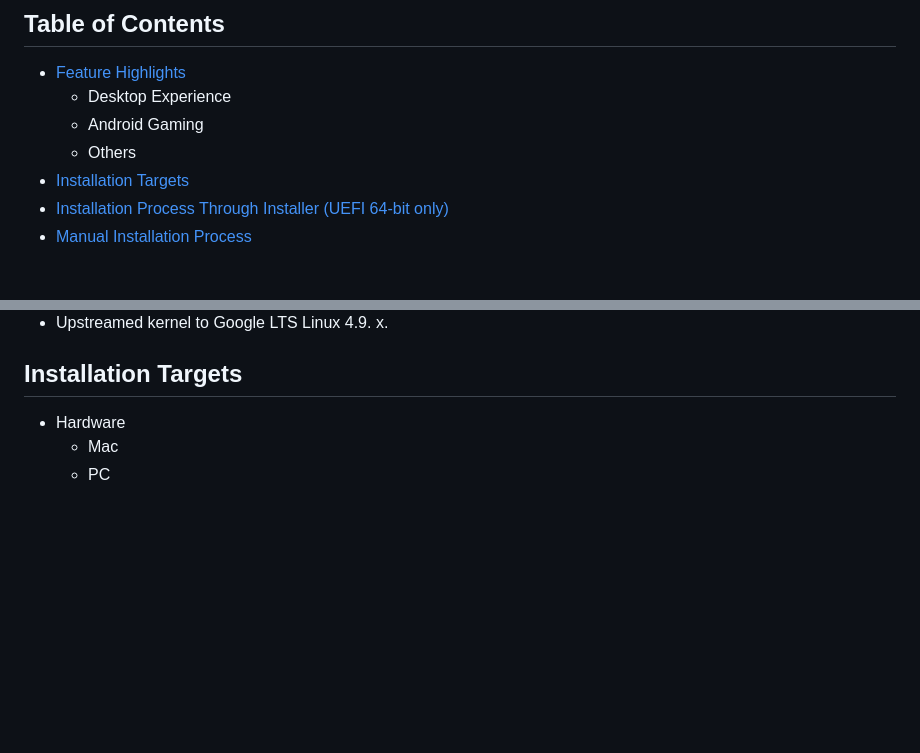
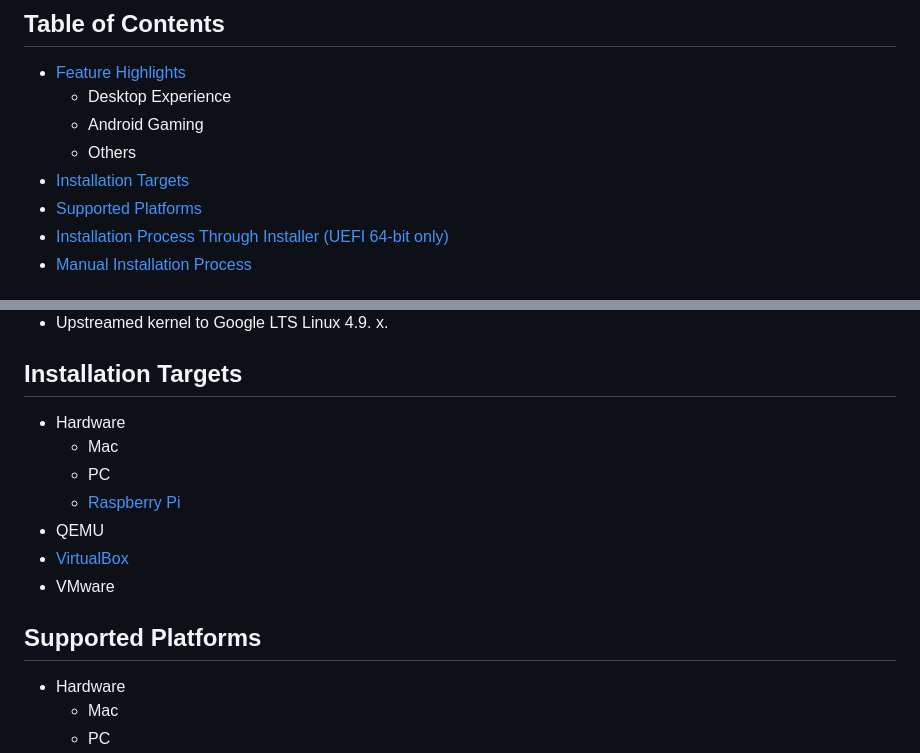
Before and after one commit to nyhtml/PrimeOS, a Markdown page: Documentation/README-en.md, 2 parts joined by grey strips. Drawn GitHub-style; blank space fills up the shorter version.

Commit message:
README (English)
Add a Supported Platforms section to README.

```diff
--- a/Documentation/README-en.md
+++ b/Documentation/README-en.md
@@ -6,6 +6,7 @@
   * Android Gaming
   * Others
 * [Installation Targets](#installation-targets)
+* [Supported Platforms](#supported-platforms)
 * [Installation Process Through Installer (UEFI 64-bit only)](#installation-process-through-installer-uefi-64-bit-only)
 * [Manual Installation Process](#manual-installation-process)
 
@@ -29,6 +30,15 @@ Others
 * Upstreamed kernel to Google LTS Linux 4.9. x.
 
 ## Installation Targets
+* Hardware
+  * Mac
+  * PC
+  * [Raspberry Pi](Raspberry%20Pi-en.md)
+* QEMU
+* [VirtualBox](VirtualBox-en.md)
+* VMware
+
+## Supported Platforms
 * Hardware
   * Mac
   * PC
```
